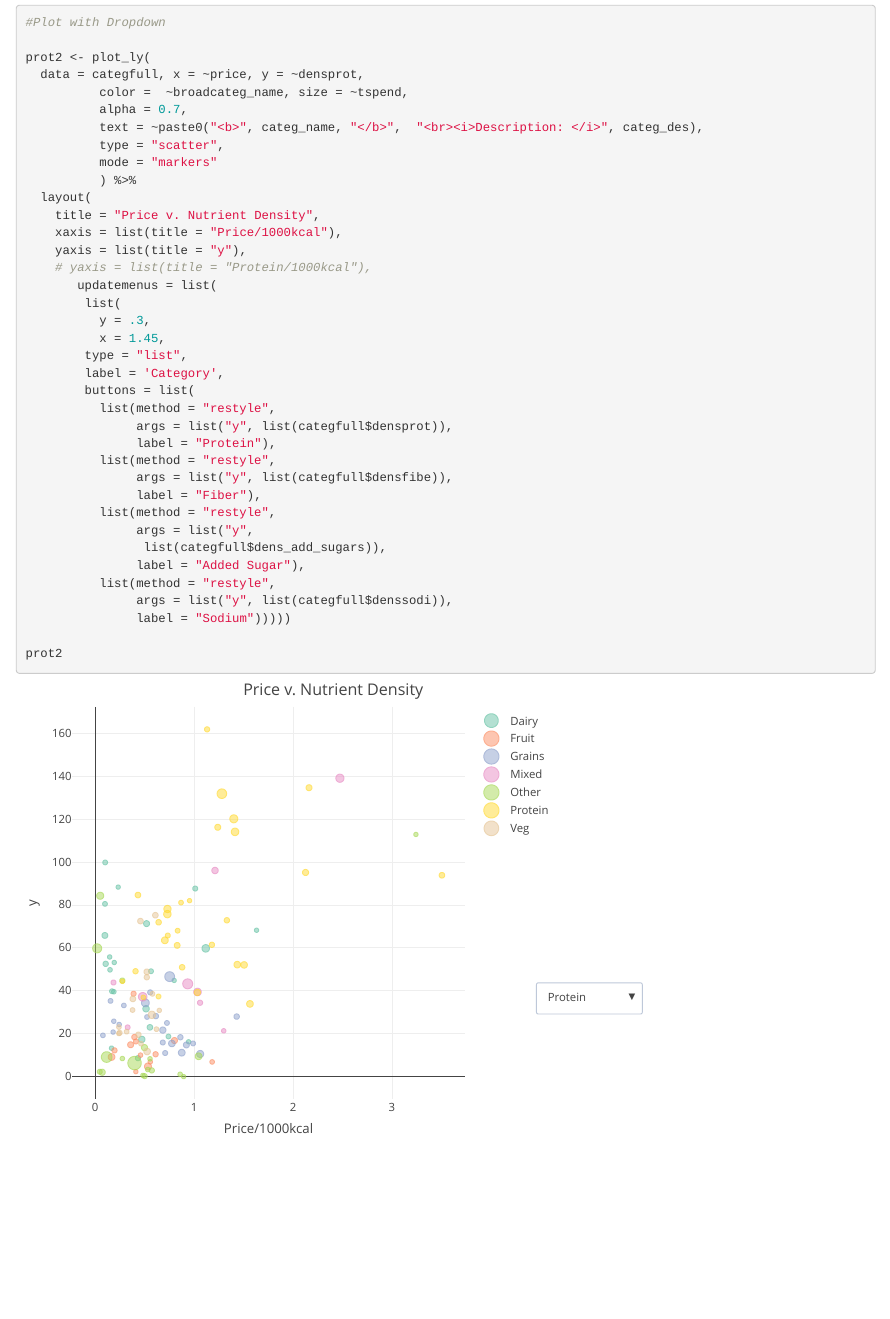
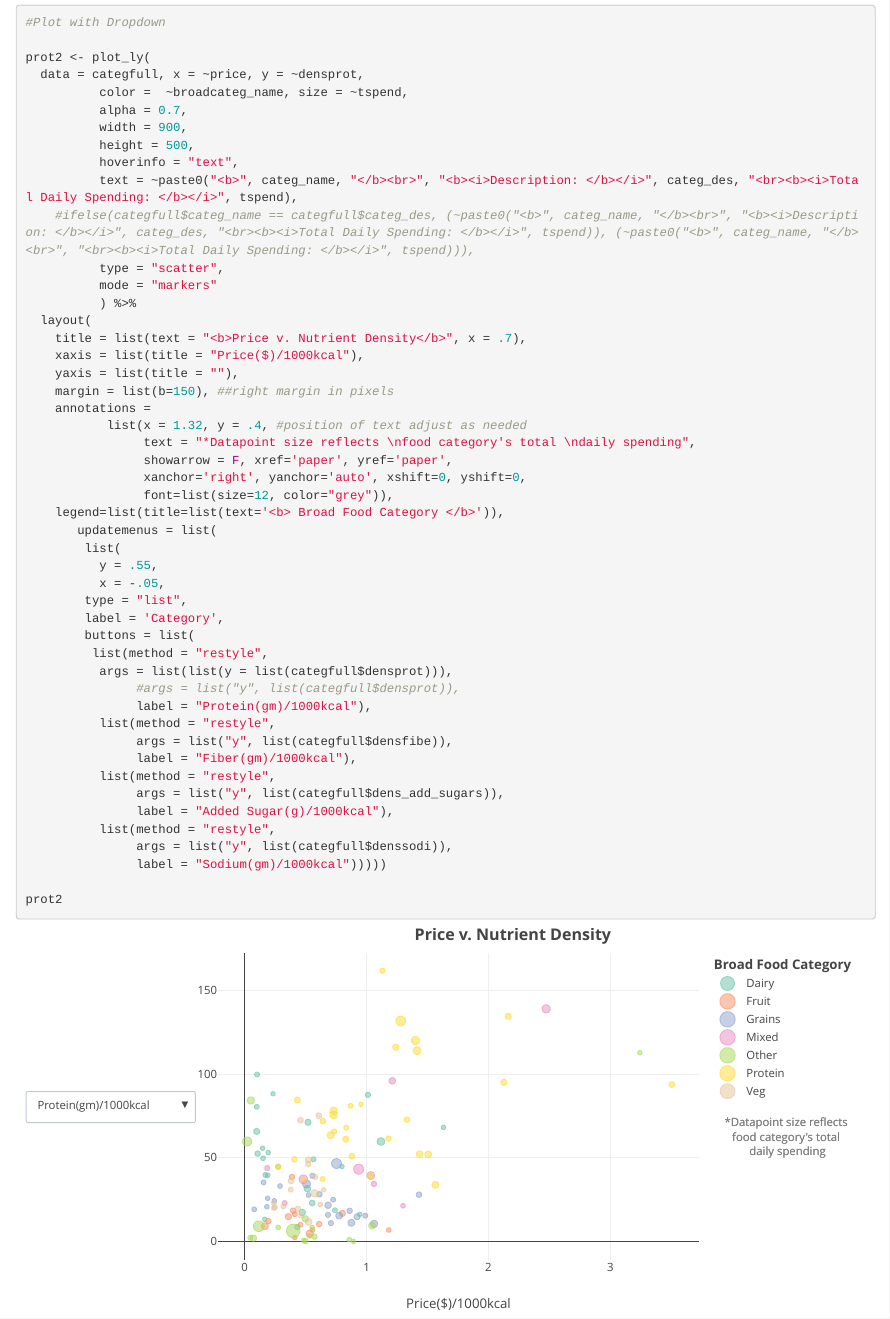
Before and after one commit to aidangildea/USDA-Nutrient-Dashboard, an R Markdown document (NIFA Visualizations.Rmd): the page in a window 1100 px wide, from 5070 px down before the commit and from 5110 px down after it, so that both start at the same text. Rendered offline with R 4.5, knitr and Pandoc, with nearby package versions.

Commit message:
touches on plot

````diff
--- a/NIFA Visualizations.Rmd
+++ b/NIFA Visualizations.Rmd
@@ -105,42 +107,53 @@ fibe %>%
 
 
 # Plotly Visualization with Dropdown Feature
-``` {r dropdown, warning = FALSE, message=FALSE, error=FALSE}
+```{r dropdown, error=FALSE, message=FALSE, warning=FALSE}
 #Plot with Dropdown
 
 prot2 <- plot_ly(
   data = categfull, x = ~price, y = ~densprot,
           color =  ~broadcateg_name, size = ~tspend,
           alpha = 0.7,
-          text = ~paste0("<b>", categ_name, "</b>",  "<br><i>Description: </i>", categ_des),
+          width = 900,
+          height = 500,
+          hoverinfo = "text",
+          text = ~paste0("<b>", categ_name, "</b><br>", "<b><i>Description: </b></i>", categ_des, "<br><b><i>Total Daily Spending: </b></i>", tspend),
+    #ifelse(categfull$categ_name == categfull$categ_des, (~paste0("<b>", categ_name, "</b><br>", "<b><i>Description: </b></i>", categ_des, "<br><b><i>Total Daily Spending: </b></i>", tspend)), (~paste0("<b>", categ_name, "</b><br>", "<br><b><i>Total Daily Spending: </b></i>", tspend))),
           type = "scatter",
           mode = "markers"
           ) %>%
   layout(
-    title = "Price v. Nutrient Density",
-    xaxis = list(title = "Price/1000kcal"),
-    yaxis = list(title = "y"),
-    # yaxis = list(title = "Protein/1000kcal"),
+    title = list(text = "<b>Price v. Nutrient Density</b>", x = .7),
+    xaxis = list(title = "Price($)/1000kcal"),
+    yaxis = list(title = ""),
+    margin = list(b=150), ##right margin in pixels
+    annotations =
+           list(x = 1.32, y = .4, #position of text adjust as needed
+                text = "*Datapoint size reflects \nfood category's total \ndaily spending",
+                showarrow = F, xref='paper', yref='paper',
+                xanchor='right', yanchor='auto', xshift=0, yshift=0,
+                font=list(size=12, color="grey")),
+    legend=list(title=list(text='<b> Broad Food Category </b>')),
        updatemenus = list(
         list(
-          y = .3,
-          x = 1.45,
+          y = .55,
+          x = -.05,
         type = "list",
         label = 'Category',
         buttons = list(
-          list(method = "restyle",
-               args = list("y", list(categfull$densprot)),
-               label = "Protein"),
+         list(method = "restyle",
+          args = list(list(y = list(categfull$densprot))),
+               #args = list("y", list(categfull$densprot)),
+               label = "Protein(gm)/1000kcal"),
           list(method = "restyle",
                args = list("y", list(categfull$densfibe)),
-               label = "Fiber"),
+               label = "Fiber(gm)/1000kcal"),
           list(method = "restyle",
-               args = list("y",
-                list(categfull$dens_add_sugars)),
-               label = "Added Sugar"),
+               args = list("y", list(categfull$dens_add_sugars)),
+               label = "Added Sugar(g)/1000kcal"),
           list(method = "restyle",
                args = list("y", list(categfull$denssodi)),
-               label = "Sodium")))))
+               label = "Sodium(gm)/1000kcal")))))
 
 prot2
 ```
````
Also changed, not shown: foodcode_nutrient_density.dta (added), NIFA Visualizations.Rmd (4 more changed lines).
